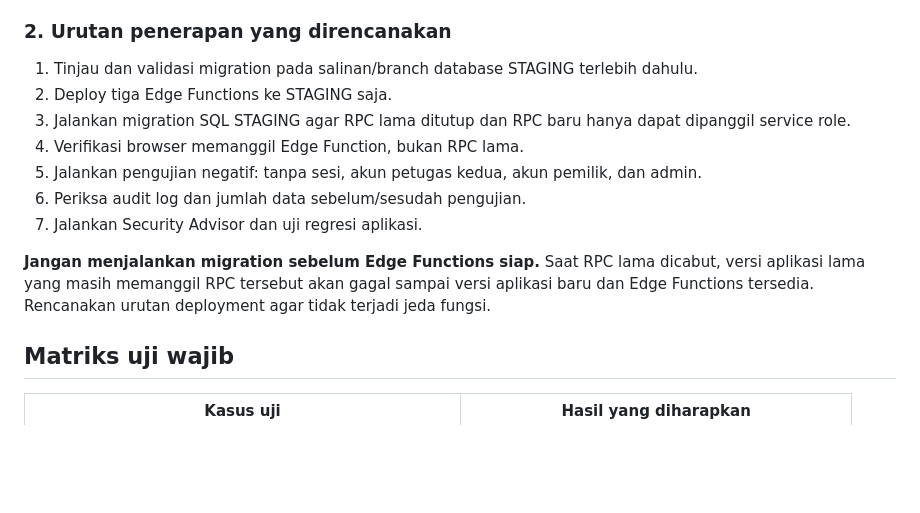
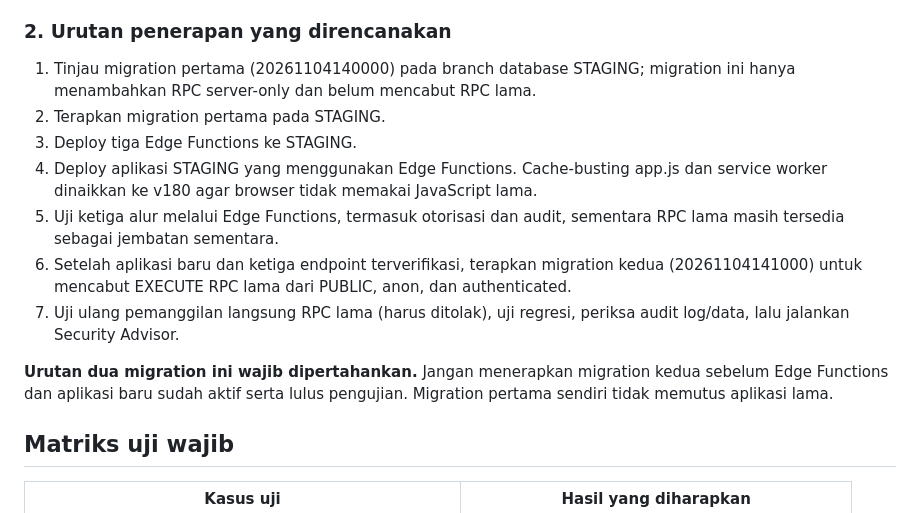
Before and after one commit to Dayat-surv/GORUT-OUTBREAK-AI, a Markdown page: security/reviews/20261104-edge-function-admin-operations-review.md, the part around the change. GitHub-like rendering; blank space fills up the shorter version.

Commit message:
docs(staging): document two-phase safe deployment order

```diff
--- a/security/reviews/20261104-edge-function-admin-operations-review.md
+++ b/security/reviews/20261104-edge-function-admin-operations-review.md
@@ -44,15 +44,15 @@ Browser sekarang diarahkan ke tiga Edge Functions terautentikasi: delete-investi
 
 ### 2. Urutan penerapan yang direncanakan
 
-1. Tinjau dan validasi migration pada salinan/branch database STAGING terlebih dahulu.
-2. Deploy tiga Edge Functions ke STAGING saja.
-3. Jalankan migration SQL STAGING agar RPC lama ditutup dan RPC baru hanya dapat dipanggil service role.
-4. Verifikasi browser memanggil Edge Function, bukan RPC lama.
-5. Jalankan pengujian negatif: tanpa sesi, akun petugas kedua, akun pemilik, dan admin.
-6. Periksa audit log dan jumlah data sebelum/sesudah pengujian.
-7. Jalankan Security Advisor dan uji regresi aplikasi.
+1. Tinjau migration pertama (20261104140000) pada branch database STAGING; migration ini hanya menambahkan RPC server-only dan belum mencabut RPC lama.
+2. Terapkan migration pertama pada STAGING.
+3. Deploy tiga Edge Functions ke STAGING.
+4. Deploy aplikasi STAGING yang menggunakan Edge Functions. Cache-busting app.js dan service worker dinaikkan ke v180 agar browser tidak memakai JavaScript lama.
+5. Uji ketiga alur melalui Edge Functions, termasuk otorisasi dan audit, sementara RPC lama masih tersedia sebagai jembatan sementara.
+6. Setelah aplikasi baru dan ketiga endpoint terverifikasi, terapkan migration kedua (20261104141000) untuk mencabut EXECUTE RPC lama dari PUBLIC, anon, dan authenticated.
+7. Uji ulang pemanggilan langsung RPC lama (harus ditolak), uji regresi, periksa audit log/data, lalu jalankan Security Advisor.
 
-**Jangan menjalankan migration sebelum Edge Functions siap.** Saat RPC lama dicabut, versi aplikasi lama yang masih memanggil RPC tersebut akan gagal sampai versi aplikasi baru dan Edge Functions tersedia. Rencanakan urutan deployment agar tidak terjadi jeda fungsi.
+**Urutan dua migration ini wajib dipertahankan.** Jangan menerapkan migration kedua sebelum Edge Functions dan aplikasi baru sudah aktif serta lulus pengujian. Migration pertama sendiri tidak memutus aplikasi lama.
 
 ## Matriks uji wajib
 
```
